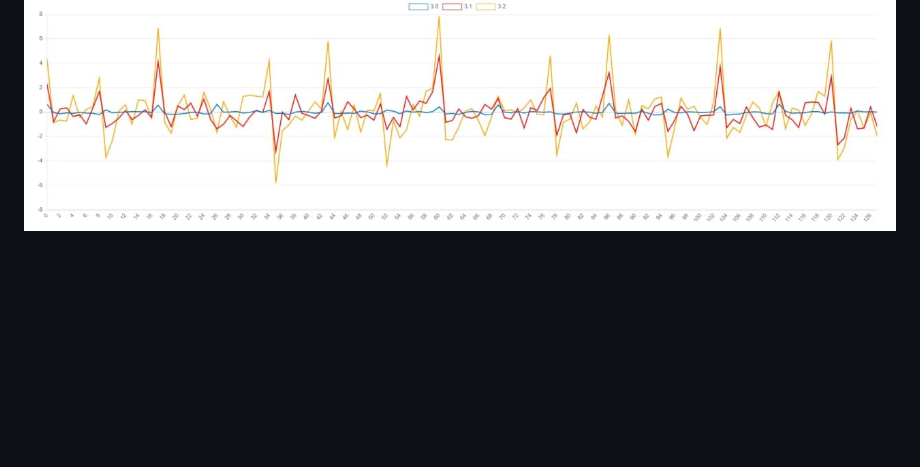
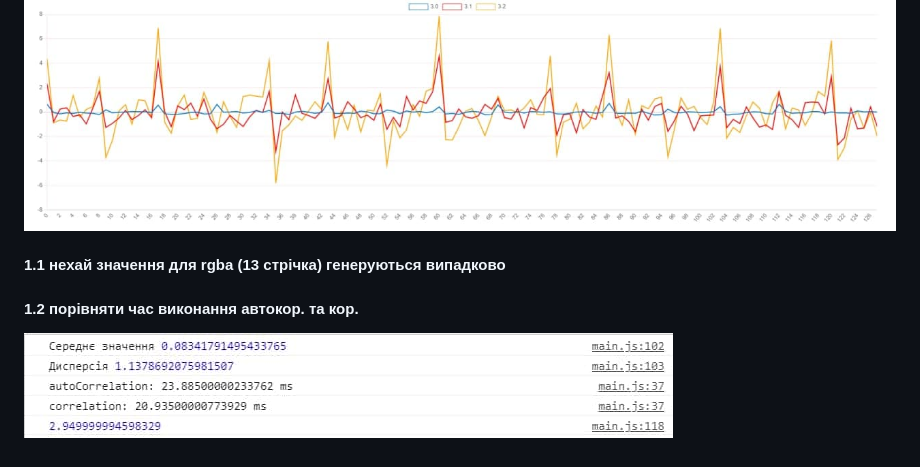
Before and after one commit to drewmeltpool/realTimeSys, a Markdown page: lab1/readme.md, the part around the change printed below. GitHub-like rendering; pictures changed too: lab1/img/time.jpg (added); blank space fills up the shorter version.

Commit message:
time func

```diff
--- a/lab1/readme.md
+++ b/lab1/readme.md
@@ -23,3 +23,8 @@ https://drewmeltpool/realTimeSys/lab1/lab1.2.pdf
 
 #### Correlation
 ![](img/chart2.jpg)
+
+
+#### 1.1 нехай значення для rgba (13 стрічка) генеруються випадково
+#### 1.2 порівняти час виконання автокор. та кор.
+![](img/time.jpg)
```
Also changed, not shown: other parts of lab1/readme.md (+5 -5 lines), 1 other file.
